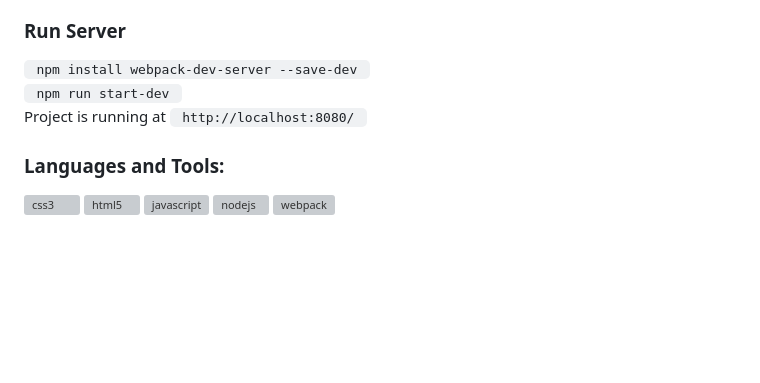
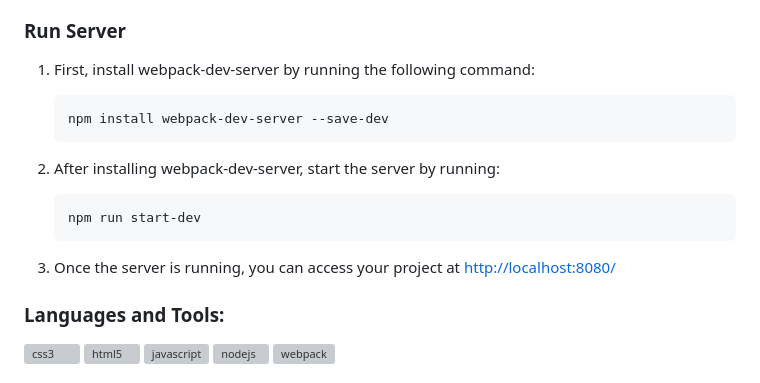
Before and after one commit to rotua1005/Dicoding-Note-App-Api, a Markdown page: README.md, the part around the change. Rendered like a GitHub page; blank space fills up the shorter version; grey boxes are pictures that could not be loaded.

````diff
--- a/README.md
+++ b/README.md
@@ -30,11 +30,19 @@ Sebagai tips, Anda juga dapat membangun indikator loading menggunakan Web compon
 
 
 ### Run Server
-<code> npm install webpack-dev-server --save-dev </code>
-<br>
-<code>  npm run start-dev </code>
-<br>
-Project is running at <code> http://localhost:8080/ </code>
+
+1. First, install webpack-dev-server by running the following command:
+    ```Terminal
+    npm install webpack-dev-server --save-dev
+    ```
+
+2. After installing webpack-dev-server, start the server by running:
+    ```Terminal
+    npm run start-dev
+    ```
+
+3. Once the server is running, you can access your project at [http://localhost:8080/](http://localhost:8080/)
+
 
 
 <h3 align="left">Languages and Tools:</h3>
````
